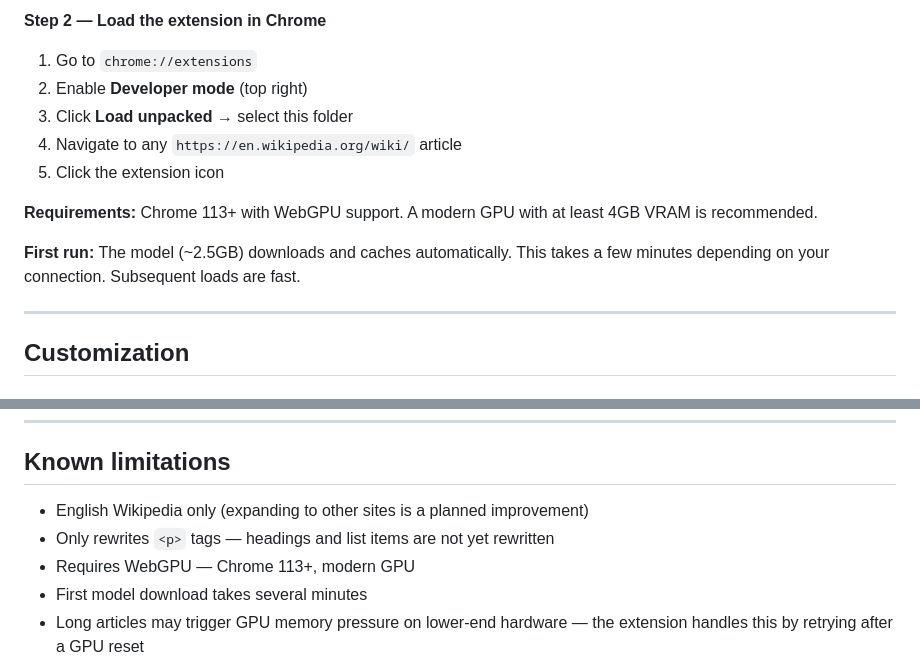
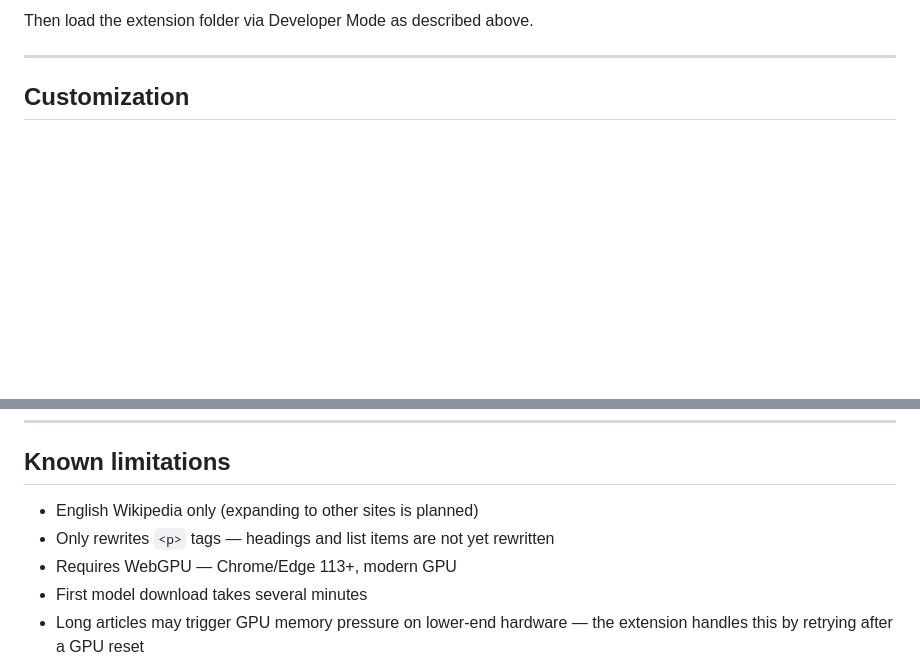
Before and after one commit to momuno/literacy-accessibility, a Markdown page: literacy-extension/README.md, 2 parts joined by grey strips. GitHub-like rendering; blank space fills up the shorter version.

```diff
--- a/literacy-extension/README.md
+++ b/literacy-extension/README.md
@@ -49,15 +81,5 @@ This produces `offscreen.bundle.js`. Commit it to your repo so collaborators don
 
-**Step 2 — Load the extension in Chrome**
-
-1. Go to `chrome://extensions`
-2. Enable **Developer mode** (top right)
-3. Click **Load unpacked** → select this folder
-4. Navigate to any `https://en.wikipedia.org/wiki/` article
-5. Click the extension icon
-
-**Requirements:** Chrome 113+ with WebGPU support. A modern GPU with at least 4GB VRAM is recommended.
-
-**First run:** The model (~2.5GB) downloads and caches automatically. This takes a few minutes depending on your connection. Subsequent loads are fast.
+Then load the extension folder via Developer Mode as described above.
 
 ---
 
@@ -119,9 +141,9 @@ const paragraphs = Array.from(
 
 ## Known limitations
 
-- English Wikipedia only (expanding to other sites is a planned improvement)
+- English Wikipedia only (expanding to other sites is planned)
 - Only rewrites `<p>` tags — headings and list items are not yet rewritten
-- Requires WebGPU — Chrome 113+, modern GPU
+- Requires WebGPU — Chrome/Edge 113+, modern GPU
 - First model download takes several minutes
 - Long articles may trigger GPU memory pressure on lower-end hardware — the extension handles this by retrying after a GPU reset
 - Page refresh clears the displayed version (cached versions are preserved)
```
Also changed, not shown: other parts of literacy-extension/README.md (+47 -15 lines).
